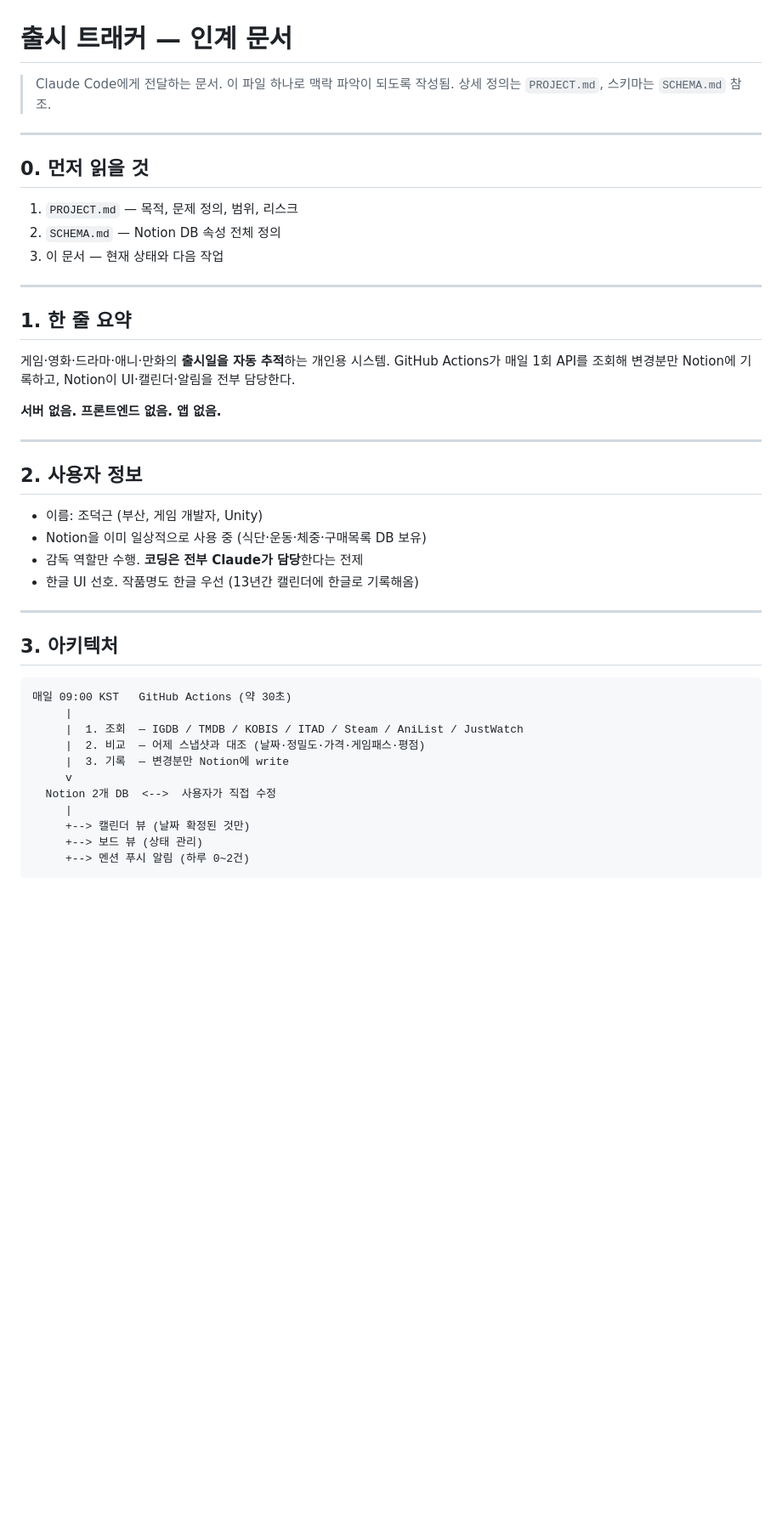
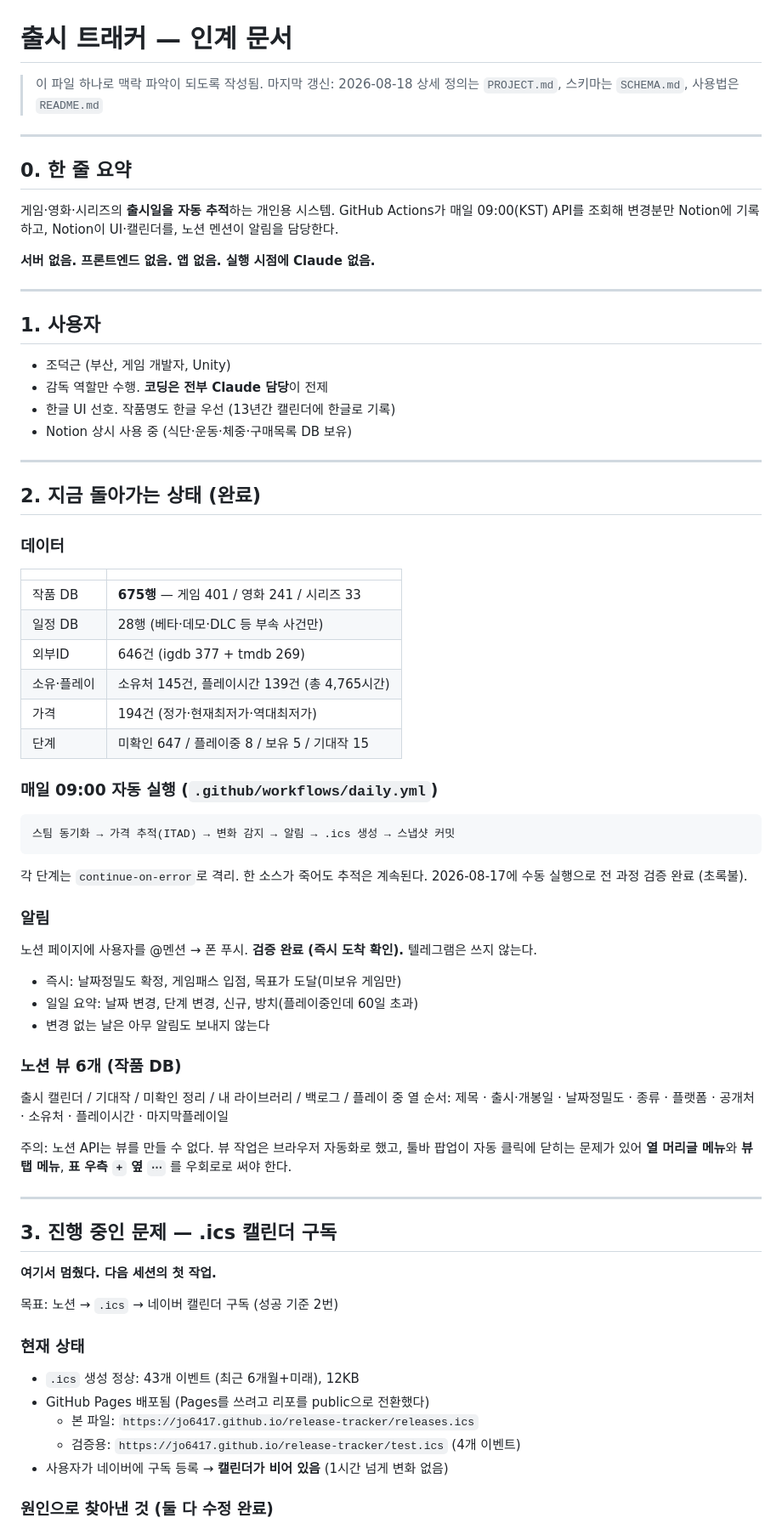
Before and after one commit to jo6417/release-tracker, a Markdown page: HANDOFF.md, the part around one of its changes. Shown at 85% size. GitHub-like rendering; blank space fills up the shorter version.

Commit message:
HANDOFF.md 전면 갱신 — 새 세션 인계용
완료된 것, 진행 중인 .ics 구독 문제와 원인 분석, 자격증명 상태,
원안에서 바뀐 구조, 대조표의 존재 이유, 남은 일 우선순위,
작업 시 주의사항(셸 백슬래시·오매칭·알림 설계)을 한 문서에 정리.

Co-Authored-By: Claude Opus 5 <noreply@anthropic.com>

````diff
--- a/HANDOFF.md
+++ b/HANDOFF.md
@@ -1,47 +1,84 @@
 # 출시 트래커 — 인계 문서
 
-> Claude Code에게 전달하는 문서. 이 파일 하나로 맥락 파악이 되도록 작성됨.
-> 상세 정의는 `PROJECT.md`, 스키마는 `SCHEMA.md` 참조.
+> 이 파일 하나로 맥락 파악이 되도록 작성됨. 마지막 갱신: 2026-08-18
+> 상세 정의는 `PROJECT.md`, 스키마는 `SCHEMA.md`, 사용법은 `README.md`
 
 ---
 
-## 0. 먼저 읽을 것
+## 0. 한 줄 요약
 
-1. `PROJECT.md` — 목적, 문제 정의, 범위, 리스크
-2. `SCHEMA.md` — Notion DB 속성 전체 정의
-3. 이 문서 — 현재 상태와 다음 작업
+게임·영화·시리즈의 **출시일을 자동 추적**하는 개인용 시스템.
+GitHub Actions가 매일 09:00(KST) API를 조회해 변경분만 Notion에 기록하고,
+Notion이 UI·캘린더를, 노션 멘션이 알림을 담당한다.
+
+**서버 없음. 프론트엔드 없음. 앱 없음. 실행 시점에 Claude 없음.**
 
 ---
 
-## 1. 한 줄 요약
+## 1. 사용자
 
-게임·영화·드라마·애니·만화의 **출시일을 자동 추적**하는 개인용 시스템.
-GitHub Actions가 매일 1회 API를 조회해 변경분만 Notion에 기록하고, Notion이 UI·캘린더·알림을 전부 담당한다.
-
-**서버 없음. 프론트엔드 없음. 앱 없음.**
+- 조덕근 (부산, 게임 개발자, Unity)
+- 감독 역할만 수행. **코딩은 전부 Claude 담당**이 전제
+- 한글 UI 선호. 작품명도 한글 우선 (13년간 캘린더에 한글로 기록)
+- Notion 상시 사용 중 (식단·운동·체중·구매목록 DB 보유)
 
 ---
 
-## 2. 사용자 정보
+## 2. 지금 돌아가는 상태 (완료)
 
-- 이름: 조덕근 (부산, 게임 개발자, Unity)
-- Notion을 이미 일상적으로 사용 중 (식단·운동·체중·구매목록 DB 보유)
-- 감독 역할만 수행. **코딩은 전부 Claude가 담당**한다는 전제
-- 한글 UI 선호. 작품명도 한글 우선 (13년간 캘린더에 한글로 기록해옴)
+### 데이터
+
+| | |
+|---|---|
+| 작품 DB | **675행** — 게임 401 / 영화 241 / 시리즈 33 |
+| 일정 DB | 28행 (베타·데모·DLC 등 부속 사건만) |
+| 외부ID | 646건 (igdb 377 + tmdb 269) |
+| 소유·플레이 | 소유처 145건, 플레이시간 139건 (총 4,765시간) |
+| 가격 | 194건 (정가·현재최저가·역대최저가) |
+| 단계 | 미확인 647 / 플레이중 8 / 보유 5 / 기대작 15 |
+
+### 매일 09:00 자동 실행 (`.github/workflows/daily.yml`)
+
+```
+스팀 동기화 → 가격 추적(ITAD) → 변화 감지 → 알림 → .ics 생성 → 스냅샷 커밋
+```
+
+각 단계는 `continue-on-error`로 격리. 한 소스가 죽어도 추적은 계속된다.
+2026-08-17에 수동 실행으로 전 과정 검증 완료 (초록불).
+
+### 알림
+
+노션 페이지에 사용자를 @멘션 → 폰 푸시. **검증 완료 (즉시 도착 확인).**
+텔레그램은 쓰지 않는다.
+
+- 즉시: 날짜정밀도 확정, 게임패스 입점, 목표가 도달(미보유 게임만)
+- 일일 요약: 날짜 변경, 단계 변경, 신규, 방치(플레이중인데 60일 초과)
+- 변경 없는 날은 아무 알림도 보내지 않는다
+
+### 노션 뷰 6개 (작품 DB)
+
+출시 캘린더 / 기대작 / 미확인 정리 / 내 라이브러리 / 백로그 / 플레이 중
+열 순서: 제목 · 출시·개봉일 · 날짜정밀도 · 종류 · 플랫폼 · 공개처 · 소유처 · 플레이시간 · 마지막플레이일
+
+주의: 노션 API는 뷰를 만들 수 없다. 뷰 작업은 브라우저 자동화로 했고,
+툴바 팝업이 자동 클릭에 닫히는 문제가 있어 **열 머리글 메뉴**와
+**뷰 탭 메뉴**, **표 우측 `+` 옆 `⋯`** 를 우회로로 써야 한다.
 
 ---
 
-## 3. 아키텍처
+## 3. 진행 중인 문제 — .ics 캘린더 구독
 
-```
-매일 09:00 KST   GitHub Actions (약 30초)
-     |
-     |  1. 조회  — IGDB / TMDB / KOBIS / ITAD / Steam / AniList / JustWatch
-     |  2. 비교  — 어제 스냅샷과 대조 (날짜·정밀도·가격·게임패스·평점)
-     |  3. 기록  — 변경분만 Notion에 write
-     v
-  Notion 2개 DB  <-->  사용자가 직접 수정
-     |
-     +--> 캘린더 뷰 (날짜 확정된 것만)
-     +--> 보드 뷰 (상태 관리)
-     +--> 멘션 푸시 알림 (하루 0~2건)
+**여기서 멈췄다. 다음 세션의 첫 작업.**
+
+목표: 노션 → `.ics` → 네이버 캘린더 구독 (성공 기준 2번)
+
+### 현재 상태
+
+- `.ics` 생성 정상: 43개 이벤트 (최근 6개월+미래), 12KB
+- GitHub Pages 배포됨 (Pages를 쓰려고 리포를 public으로 전환했다)
+  - 본 파일: `https://jo6417.github.io/release-tracker/releases.ics`
+  - 검증용: `https://jo6417.github.io/release-tracker/test.ics` (4개 이벤트)
+- 사용자가 네이버에 구독 등록 → **캘린더가 비어 있음** (1시간 넘게 변화 없음)
+
+### 원인으로 찾아낸 것 (둘 다 수정 완료)
+
````
Also changed, not shown: other parts of HANDOFF.md (+116 -203 lines).
